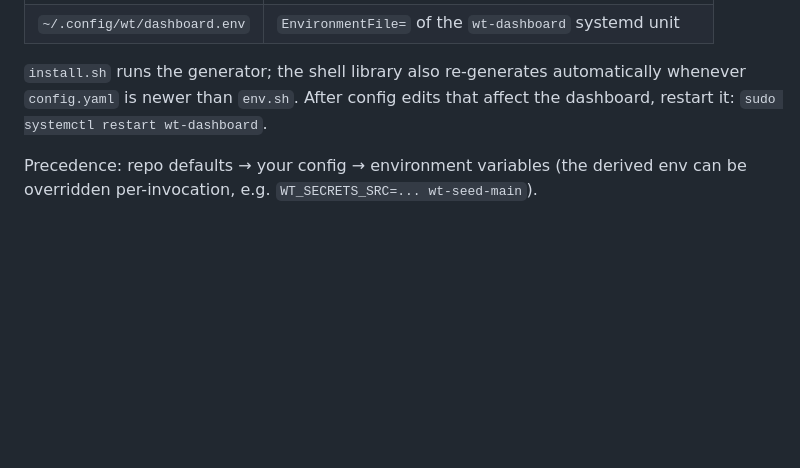
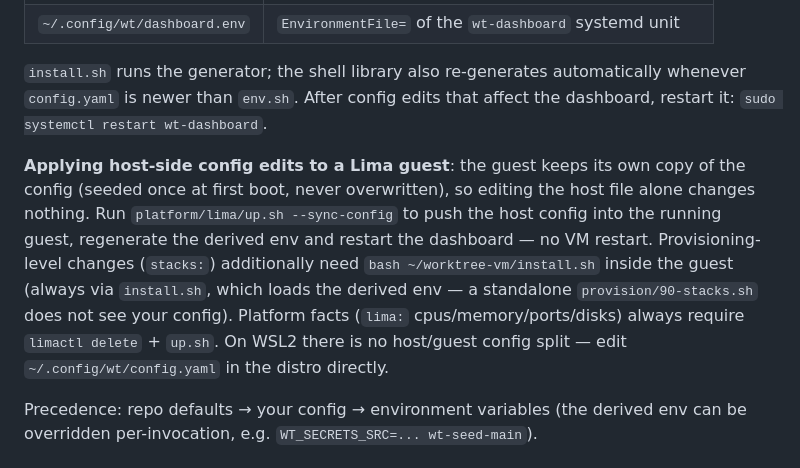
Before and after one commit to MauRiEEZZZ/worktree-vm, a Markdown page: docs/config-reference.md, the part around the change. GitHub-like rendering; blank space fills up the shorter version.

```diff
--- a/docs/config-reference.md
+++ b/docs/config-reference.md
@@ -17,6 +17,17 @@ dashboard.
 `install.sh` runs the generator; the shell library also re-generates
 automatically whenever `config.yaml` is newer than `env.sh`. After config edits
 that affect the dashboard, restart it: `sudo systemctl restart wt-dashboard`.
+
+**Applying host-side config edits to a Lima guest**: the guest keeps its own
+copy of the config (seeded once at first boot, never overwritten), so editing
+the host file alone changes nothing. Run `platform/lima/up.sh --sync-config`
+to push the host config into the running guest, regenerate the derived env and
+restart the dashboard — no VM restart. Provisioning-level changes (`stacks:`)
+additionally need `bash ~/worktree-vm/install.sh` inside the guest (always via
+`install.sh`, which loads the derived env — a standalone `provision/90-stacks.sh`
+does not see your config). Platform facts (`lima:` cpus/memory/ports/disks)
+always require `limactl delete` + `up.sh`. On WSL2 there is no host/guest
+config split — edit `~/.config/wt/config.yaml` in the distro directly.
 
 Precedence: repo defaults → your config → environment variables (the derived
 env can be overridden per-invocation, e.g. `WT_SECRETS_SRC=... wt-seed-main`).
```
Also changed, not shown: docs/install-macos-lima.md (+39 -10 lines).
